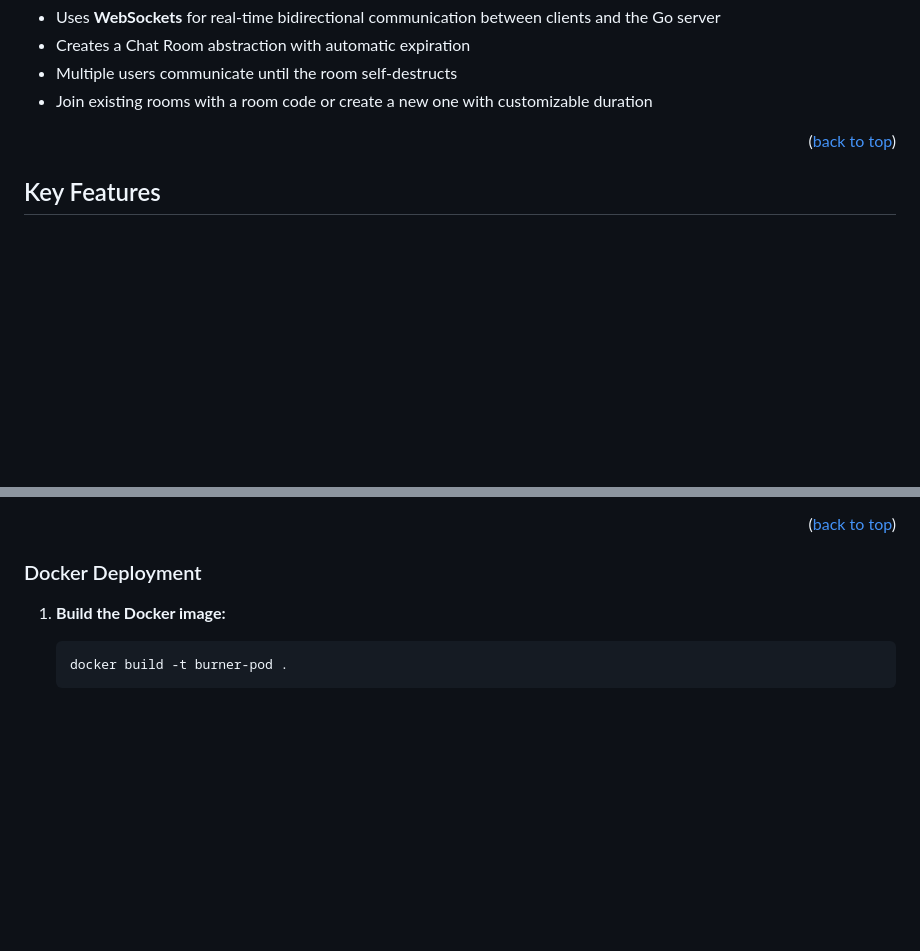
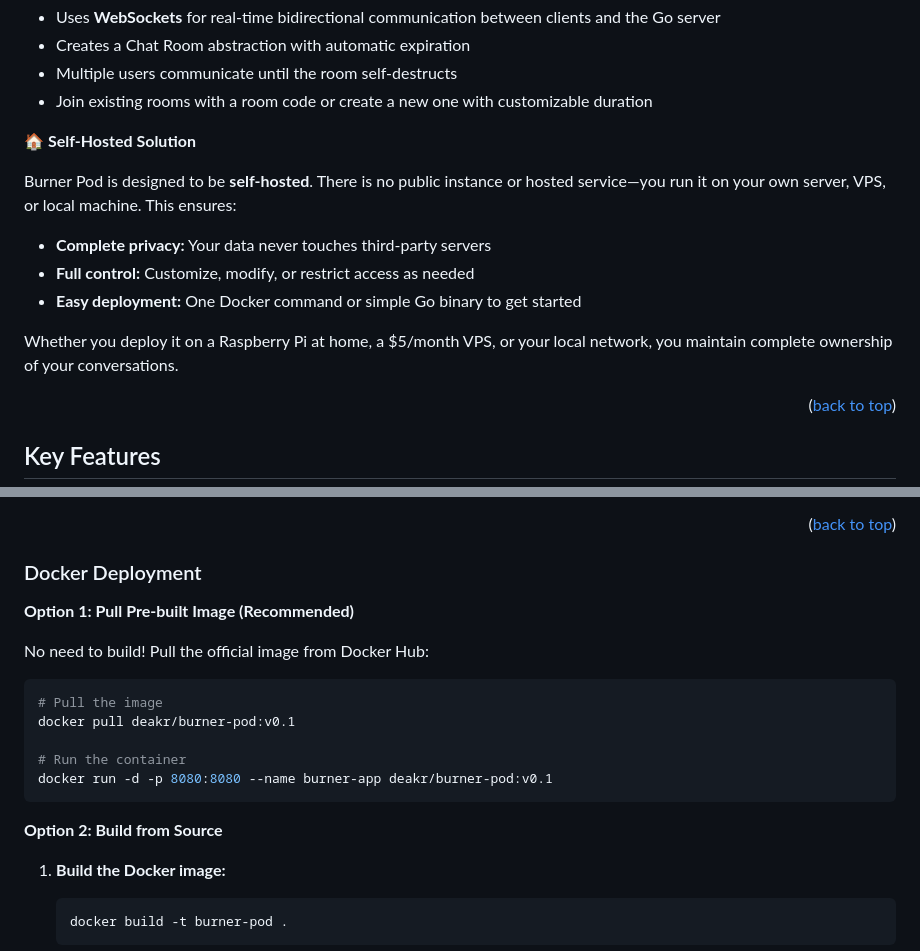
Before and after one commit to deakR/burner-pod, a Markdown page: README.md, 2 parts joined by grey strips. GitHub-like rendering; blank space fills up the shorter version.

````diff
--- a/README.md
+++ b/README.md
@@ -56,6 +56,15 @@ Burner Pod provides temporary conversations without permanence. No accounts, no
 - Creates a Chat Room abstraction with automatic expiration
 - Multiple users communicate until the room self-destructs
 - Join existing rooms with a room code or create a new one with customizable duration
+
+**🏠 Self-Hosted Solution**
+
+Burner Pod is designed to be **self-hosted**. There is no public instance or hosted service—you run it on your own server, VPS, or local machine. This ensures:
+- **Complete privacy:** Your data never touches third-party servers
+- **Full control:** Customize, modify, or restrict access as needed
+- **Easy deployment:** One Docker command or simple Go binary to get started
+
+Whether you deploy it on a Raspberry Pi at home, a $5/month VPS, or your local network, you maintain complete ownership of your conversations.
 
 <p align="right">(<a href="#burner-pod">back to top</a>)</p>
 
@@ -120,6 +129,20 @@ _Main chat interface with active room and encryption enabled._
 <p align="right">(<a href="#burner-pod">back to top</a>)</p>
 
 ### Docker Deployment
+
+**Option 1: Pull Pre-built Image (Recommended)**
+
+No need to build! Pull the official image from Docker Hub:
+
+```bash
+# Pull the image
+docker pull deakr/burner-pod:v0.1
+
+# Run the container
+docker run -d -p 8080:8080 --name burner-app deakr/burner-pod:v0.1
+```
+
+**Option 2: Build from Source**
 
 1. **Build the Docker image:**
    ```bash
````
